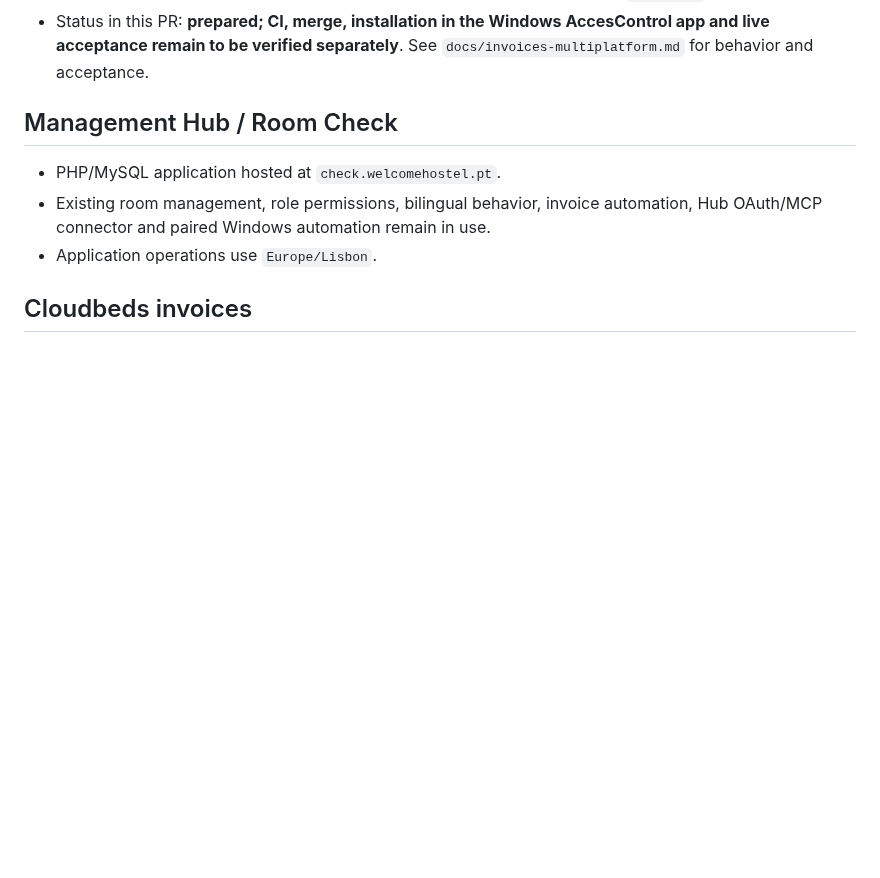
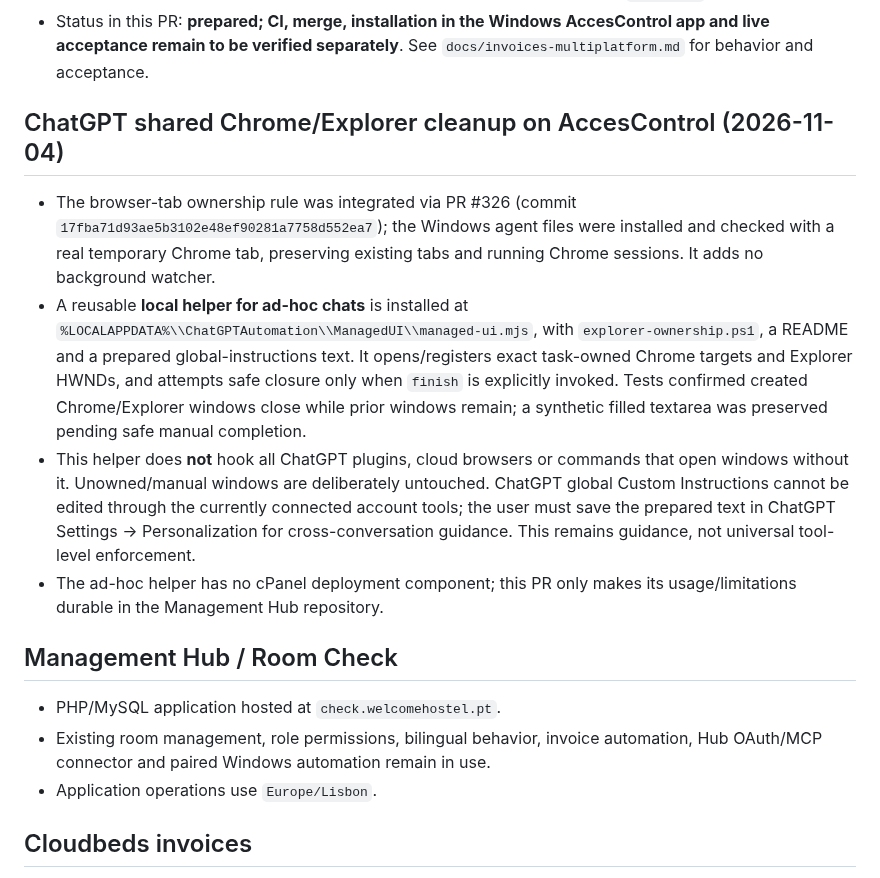
Before and after one commit to danieldeploy/room-check, a Markdown page: docs/PROJECT_STATE.md, the part around the change. GitHub-like rendering; blank space fills up the shorter version.

Commit message:
Document owned Chrome and Explorer cleanup across ChatGPT tasks

```diff
--- a/docs/PROJECT_STATE.md
+++ b/docs/PROJECT_STATE.md
@@ -58,6 +58,28 @@ under `docs/flows/`.
 - Status in this PR: **prepared; CI, merge, installation in the Windows
   AccesControl app and live acceptance remain to be verified separately**.
   See `docs/invoices-multiplatform.md` for behavior and acceptance.
+
+## ChatGPT shared Chrome/Explorer cleanup on AccesControl (2026-11-04)
+
+- The browser-tab ownership rule was integrated via PR #326 (commit
+  `17fba71d93ae5b3102e48ef90281a7758d552ea7`); the Windows agent files
+  were installed and checked with a real temporary Chrome tab, preserving
+  existing tabs and running Chrome sessions. It adds no background watcher.
+- A reusable **local helper for ad-hoc chats** is installed at
+  `%LOCALAPPDATA%\\ChatGPTAutomation\\ManagedUI\\managed-ui.mjs`, with
+  `explorer-ownership.ps1`, a README and a prepared global-instructions text.
+  It opens/registers exact task-owned Chrome targets and Explorer HWNDs, and
+  attempts safe closure only when `finish` is explicitly invoked. Tests
+  confirmed created Chrome/Explorer windows close while prior windows remain;
+  a synthetic filled textarea was preserved pending safe manual completion.
+- This helper does **not** hook all ChatGPT plugins, cloud browsers or commands
+  that open windows without it. Unowned/manual windows are deliberately untouched.
+  ChatGPT global Custom Instructions cannot be edited through the currently
+  connected account tools; the user must save the prepared text in ChatGPT
+  Settings -> Personalization for cross-conversation guidance. This remains
+  guidance, not universal tool-level enforcement.
+- The ad-hoc helper has no cPanel deployment component; this PR only makes
+  its usage/limitations durable in the Management Hub repository.
 
 ## Management Hub / Room Check
 
```
